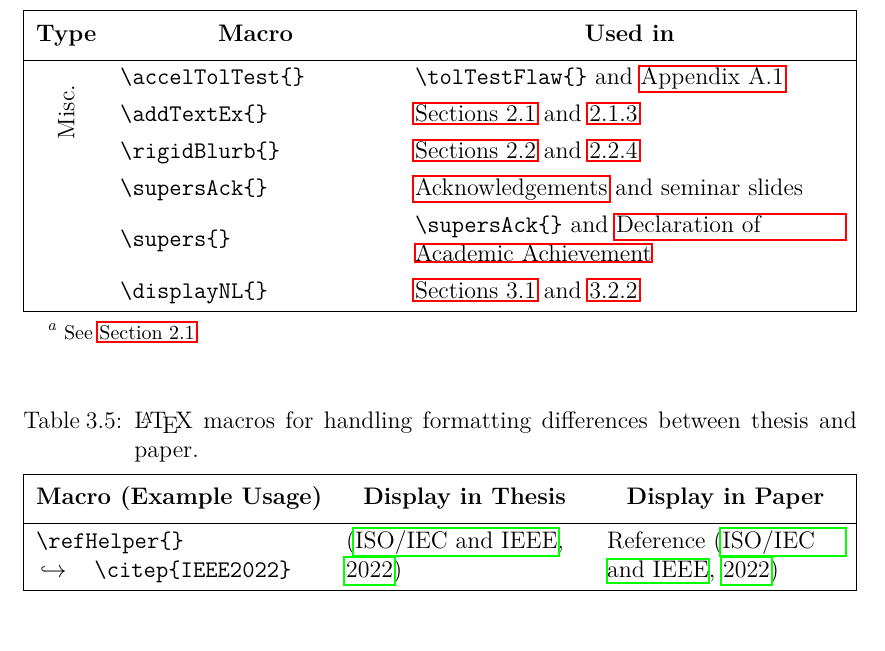
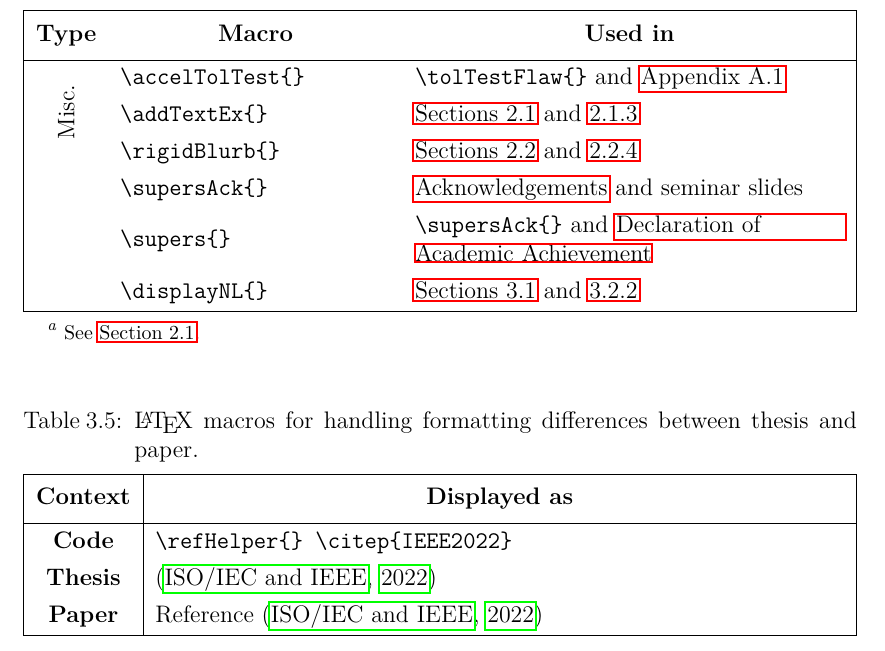
Before and after one commit to samm82/TestingTesting, a LaTeX thesis (thesis.tex, which reads assets/tables/macrosPaper.tex): part of page 63 of 146, cut so that both start at the same text. The pictures show the PDF file thesis.pdf that the author committed with the source.

Commit message:
Improve layout of macrosPaper table; #134

```diff
--- a/assets/tables/macrosPaper.tex
+++ b/assets/tables/macrosPaper.tex
@@ -9,21 +9,21 @@
 %     \fi}
 
 \def\refHelperEx{\refHelper \citep{IEEE2022}}
-% \edef\refHelperExp{\expandonce\refHelperEx{}}
 
 \begin{longtblr}[
     % note{a} = {See \Cref{sources}.},
     caption = {\LaTeX{} macros for handling formatting differences between thesis and paper.},
     label = {tab:macrosPaper}
     ]{
-    colspec={|Q[l,m]X[l,m]X[l,m]|},
-    row{1} = {halign=c},
+    colspec={|Q[c,m]|X[l,m]|},
+    column{1} = {font=\bfseries},
     width = \textwidth, rowhead = 1
     }
     \hline
-    \thead{Macro (Example Usage)}        & \thead{Display in Thesis} & \thead{Display in Paper}        \\*
+    \thead{Context} & \thead{Displayed as}                               \\
     \hline
-    {\macro{refHelper}                                                                                 \\
-    \displayNL{}\macro[IEEE2022]{citep}} & \refHelperEx{}            & {\notpaperfalse \refHelperEx{}} \\
+    Code            & \macro{refHelper}\texttt{ }\macro[IEEE2022]{citep} \\
+    Thesis          & \refHelperEx{}                                     \\
+    Paper           & {\notpaperfalse \refHelperEx{}}                    \\
     \hline
 \end{longtblr}
```
Also changed, not shown: thesis.pdf.
